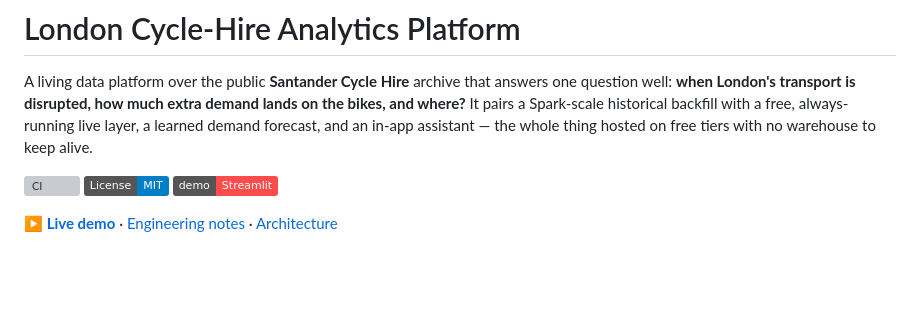
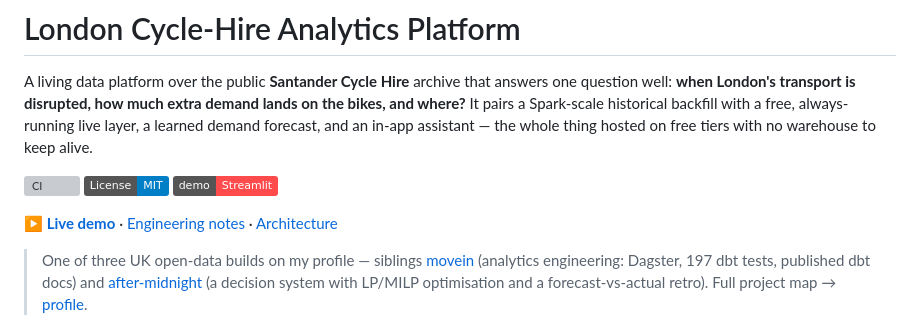
Before and after one commit to rosscyking1115/tfl-data-engineering, a Markdown page: README.md, the part around one of its changes. Rendered like a GitHub page; badges without logos; blank space fills up the shorter version; grey boxes are pictures that could not be loaded.

Commit message:
docs(readme): fix mermaid test count (48->53) + add sibling-project stub
- Architecture diagram now says '53 tests', matching the prose (verified 53 via a
  static schema.yml count + earlier dbt ls: 27 not_null, 12 dbt_utils, 6 unique,
  6 relationships, 2 accepted_values).
- Add a family stub near the top linking the sibling UK open-data builds (movein,
  after-midnight) and the profile.

```diff
--- a/README.md
+++ b/README.md
@@ -11,6 +11,13 @@ warehouse to keep alive.
 [![Live demo](https://img.shields.io/badge/demo-Streamlit-ff4b4b)](https://tfl-data-engineering.streamlit.app/)
 
 **[▶ Live demo](https://tfl-data-engineering.streamlit.app/)** · [Engineering notes](docs/) · [Architecture](#architecture)
+
+> One of three UK open-data builds on my profile — siblings
+> [movein](https://github.com/rosscyking1115/movein) (analytics engineering:
+> Dagster, 197 dbt tests, published dbt docs) and
+> [after-midnight](https://github.com/rosscyking1115/after-midnight) (a decision system
+> with LP/MILP optimisation and a forecast-vs-actual retro). Full project map →
+> [profile](https://github.com/rosscyking1115).
 
 ![Disruption impact — the flagship view](docs/img/disruption.png)
 
```
Also changed, not shown: other parts of README.md (+1 -1 lines).
